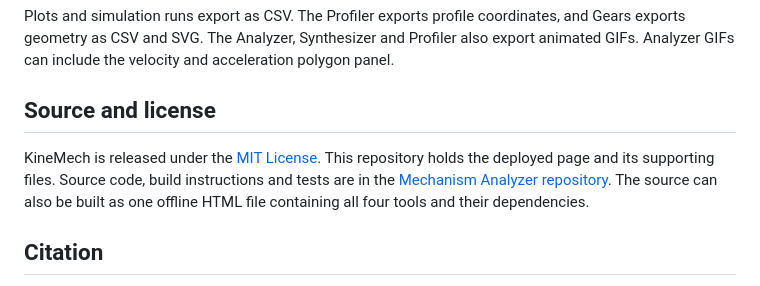
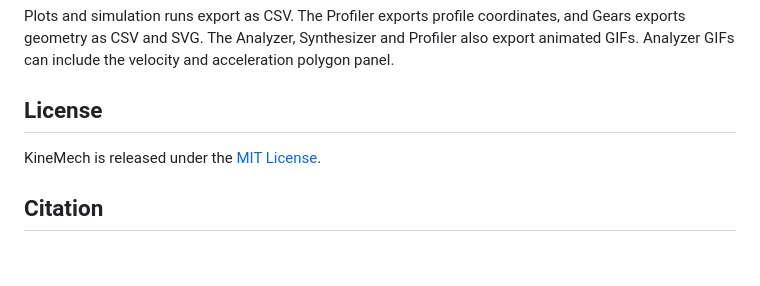
Before and after one commit to tareqzobaer/kinemech, a Markdown page: README.md, the part around the change. GitHub-like rendering; blank space fills up the shorter version.

```diff
--- a/README.md
+++ b/README.md
@@ -218,14 +218,9 @@ coordinates, and Gears exports geometry as CSV and SVG. The Analyzer,
 Synthesizer and Profiler also export animated GIFs. Analyzer GIFs can include
 the velocity and acceleration polygon panel.
 
-## Source and license
+## License
 
-KineMech is released under the [MIT License](LICENSE). This repository holds
-the deployed page and its supporting files. Source code, build instructions
-and tests are in the
-[Mechanism Analyzer repository](https://github.com/tareqzobaer/Mechanism-Analyzer).
-The source can also be built as one offline HTML file containing all four
-tools and their dependencies.
+KineMech is released under the [MIT License](LICENSE).
 
 ## Citation
 
```
